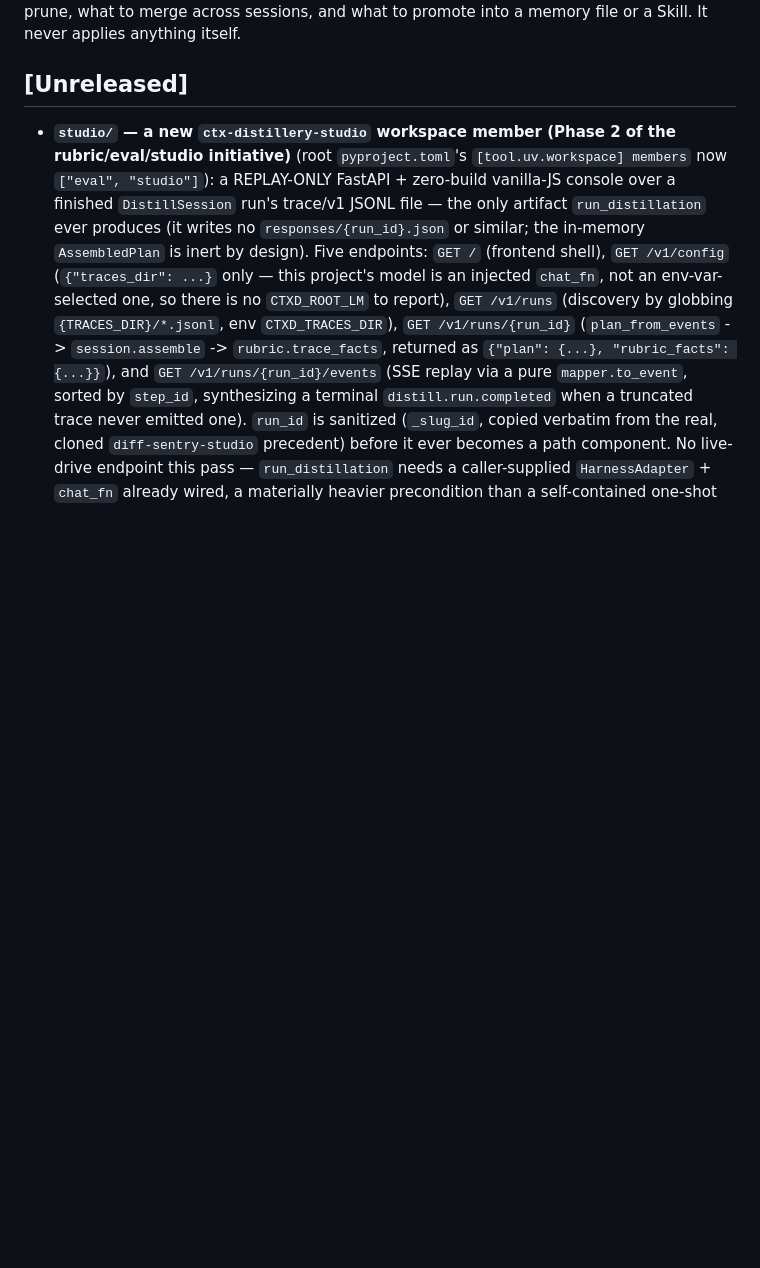
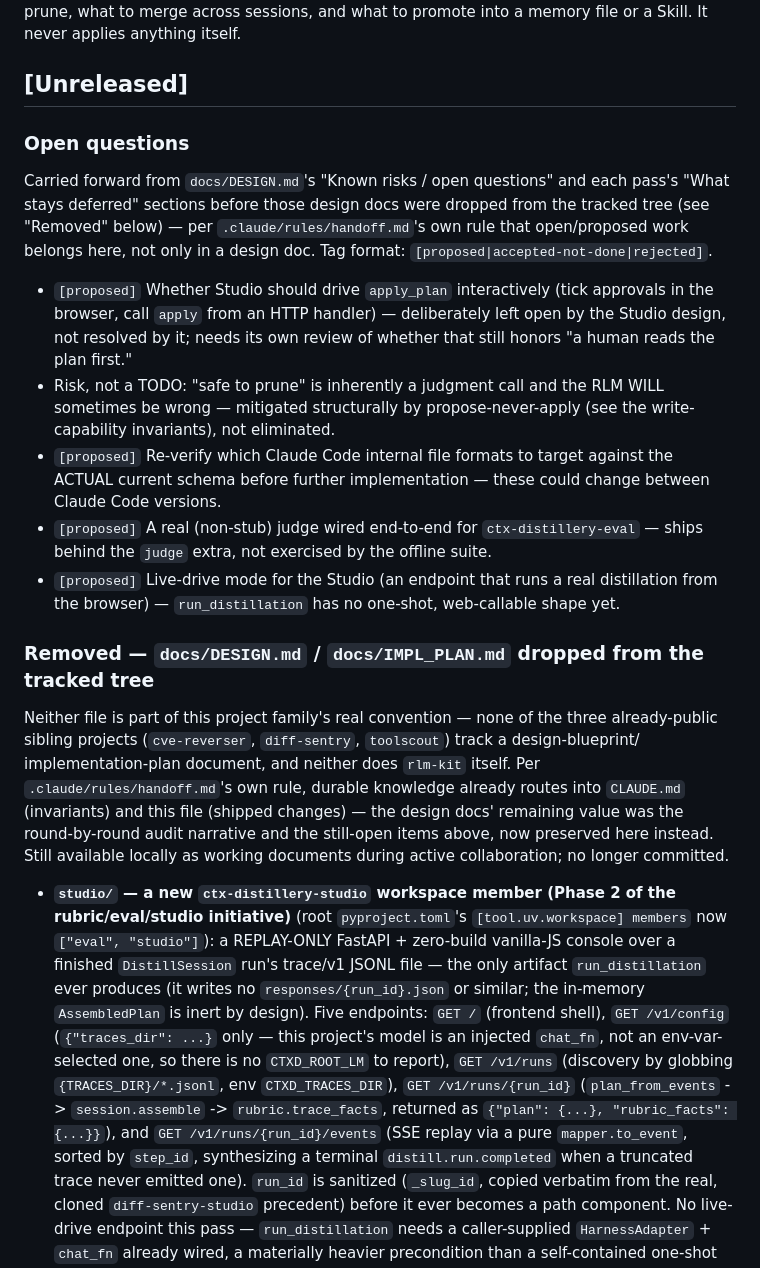
Before and after one commit to qazbnm456/ctx-distillery, a Markdown page: CHANGELOG.md, the part around the change. Rendered like a GitHub page; blank space fills up the shorter version.

Commit message:
docs(changelog): carry forward open questions before dropping design docs
Moves genuinely-still-open items from docs/DESIGN.md's "Known risks / open
questions" and docs/IMPL_PLAN.md's "What stays deferred" sections into
CHANGELOG.md's Unreleased section, per .claude/rules/handoff.md's own rule
that open/proposed work belongs there. Prepares to remove the design docs
from tracking, since none of the public sibling projects (or rlm-kit itself)
track them.

```diff
--- a/CHANGELOG.md
+++ b/CHANGELOG.md
@@ -11,6 +11,36 @@ what to prune, what to merge across sessions, and what to promote into a memory
 never applies anything itself.
 
 ## [Unreleased]
+
+### Open questions
+
+Carried forward from `docs/DESIGN.md`'s "Known risks / open questions" and each pass's "What
+stays deferred" sections before those design docs were dropped from the tracked tree (see
+"Removed" below) — per `.claude/rules/handoff.md`'s own rule that open/proposed work belongs here,
+not only in a design doc. Tag format: `[proposed|accepted-not-done|rejected]`.
+
+- `[proposed]` Whether Studio should drive `apply_plan` interactively (tick approvals in the
+  browser, call `apply` from an HTTP handler) — deliberately left open by the Studio design, not
+  resolved by it; needs its own review of whether that still honors "a human reads the plan first."
+- Risk, not a TODO: "safe to prune" is inherently a judgment call and the RLM WILL sometimes be
+  wrong — mitigated structurally by propose-never-apply (see the write-capability invariants), not
+  eliminated.
+- `[proposed]` Re-verify which Claude Code internal file formats to target against the ACTUAL
+  current schema before further implementation — these could change between Claude Code versions.
+- `[proposed]` A real (non-stub) judge wired end-to-end for `ctx-distillery-eval` — ships behind
+  the `judge` extra, not exercised by the offline suite.
+- `[proposed]` Live-drive mode for the Studio (an endpoint that runs a real distillation from the
+  browser) — `run_distillation` has no one-shot, web-callable shape yet.
+
+### Removed — `docs/DESIGN.md` / `docs/IMPL_PLAN.md` dropped from the tracked tree
+
+Neither file is part of this project family's real convention — none of the three already-public
+sibling projects (`cve-reverser`, `diff-sentry`, `toolscout`) track a design-blueprint/
+implementation-plan document, and neither does `rlm-kit` itself. Per `.claude/rules/handoff.md`'s
+own rule, durable knowledge already routes into `CLAUDE.md` (invariants) and this file (shipped
+changes) — the design docs' remaining value was the round-by-round audit narrative and the
+still-open items above, now preserved here instead. Still available locally as working documents
+during active collaboration; no longer committed.
 
 - **`studio/` — a new `ctx-distillery-studio` workspace member (Phase 2 of the rubric/eval/studio
   initiative)** (root `pyproject.toml`'s `[tool.uv.workspace] members` now `["eval", "studio"]`): a
```
